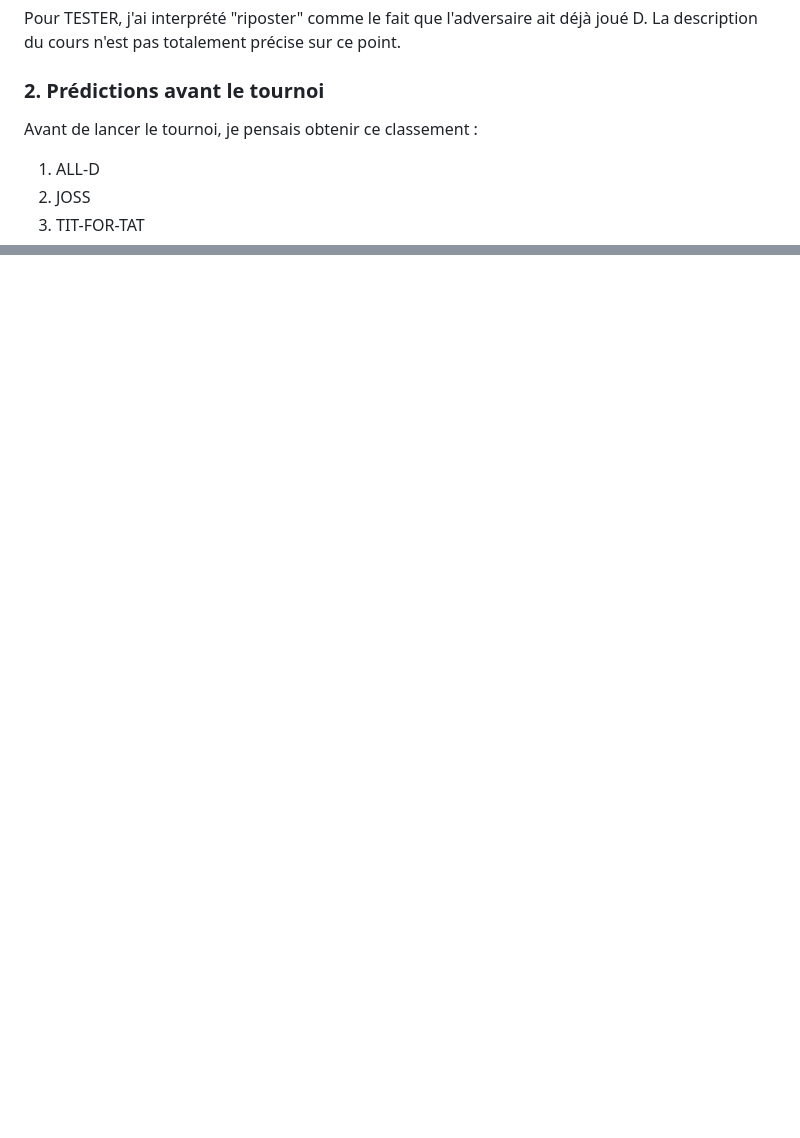
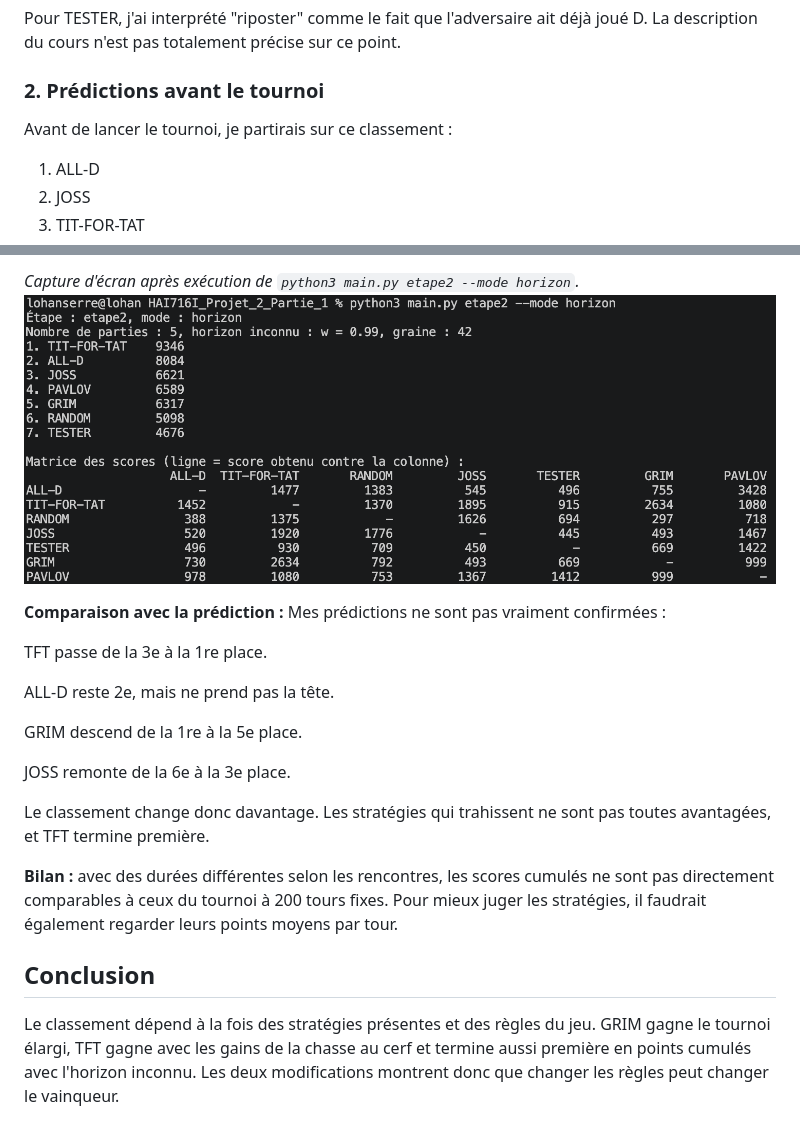
Before and after one commit to lohanSR/HAI716I_Projet_2_Partie_1, a Markdown page: JOURNAL_SERRE.md, 2 parts joined by grey strips. Drawn GitHub-style; pictures changed too: resultats/etape3-horizon-lohan.png (added); blank space fills up the shorter version.

Commit message:
Etape 3 Modifications du tournoi

```diff
--- a/JOURNAL_SERRE.md
+++ b/JOURNAL_SERRE.md
@@ -27,7 +27,7 @@ Pour TESTER, j'ai interprété "riposter" comme le fait que l'adversaire ait dé
 
 ### 2. Prédictions avant le tournoi
 
-Avant de lancer le tournoi, je pensais obtenir ce classement :
+Avant de lancer le tournoi, je partirais sur ce classement :
 
 1. ALL-D
 2. JOSS
@@ -81,0 +180,21 @@ Cela montre que le résultat d'une stratégie dépend beaucoup des adversaires p
+*Capture d'écran après exécution de `python3 main.py etape2 --mode horizon`.*
+![Résultats étape 3 mode horizon](resultats/etape3-horizon-lohan.png)
+
+**Comparaison avec la prédiction :**
+Mes prédictions ne sont pas vraiment confirmées :
+
+TFT passe de la 3e à la 1re place.
+
+ALL-D reste 2e, mais ne prend pas la tête.
+
+GRIM descend de la 1re à la 5e place.
+
+JOSS remonte de la 6e à la 3e place.
+
+Le classement change donc davantage. Les stratégies qui trahissent ne sont pas toutes avantagées, et TFT termine première.
+
+**Bilan :** avec des durées différentes selon les rencontres, les scores cumulés ne sont pas directement comparables à ceux du tournoi à 200 tours fixes. Pour mieux juger les stratégies, il faudrait également regarder leurs points moyens par tour.
+
+## Conclusion
+
+Le classement dépend à la fois des stratégies présentes et des règles du jeu. GRIM gagne le tournoi élargi, TFT gagne avec les gains de la chasse au cerf et termine aussi première en points cumulés avec l'horizon inconnu. Les deux modifications montrent donc que changer les règles peut changer le vainqueur.
```
Also changed, not shown: other parts of JOURNAL_SERRE.md (+98 -0 lines), resultats/etape2-lohan.png (added), resultats/etape3-cerf-lohan.png (added), 1 other file.
